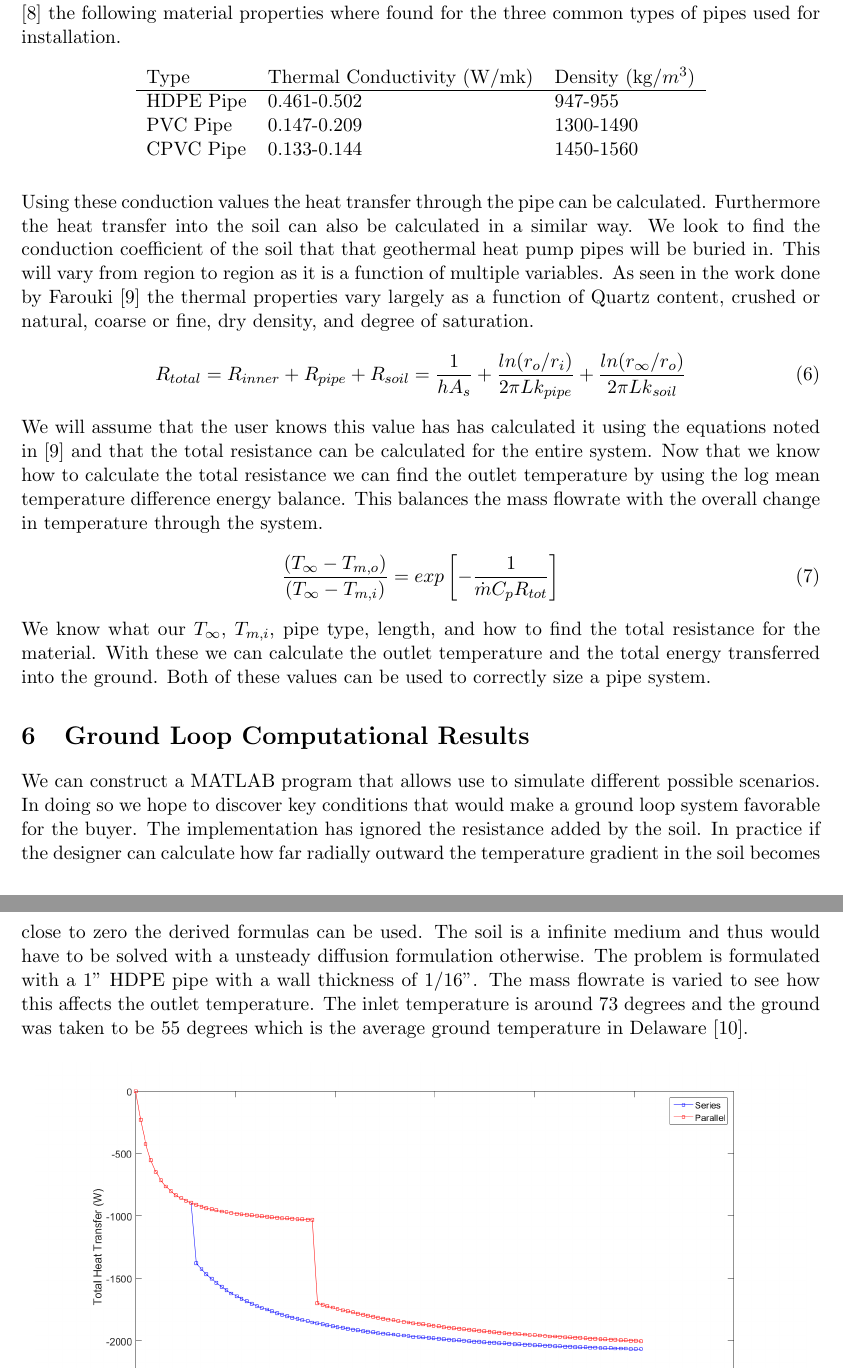
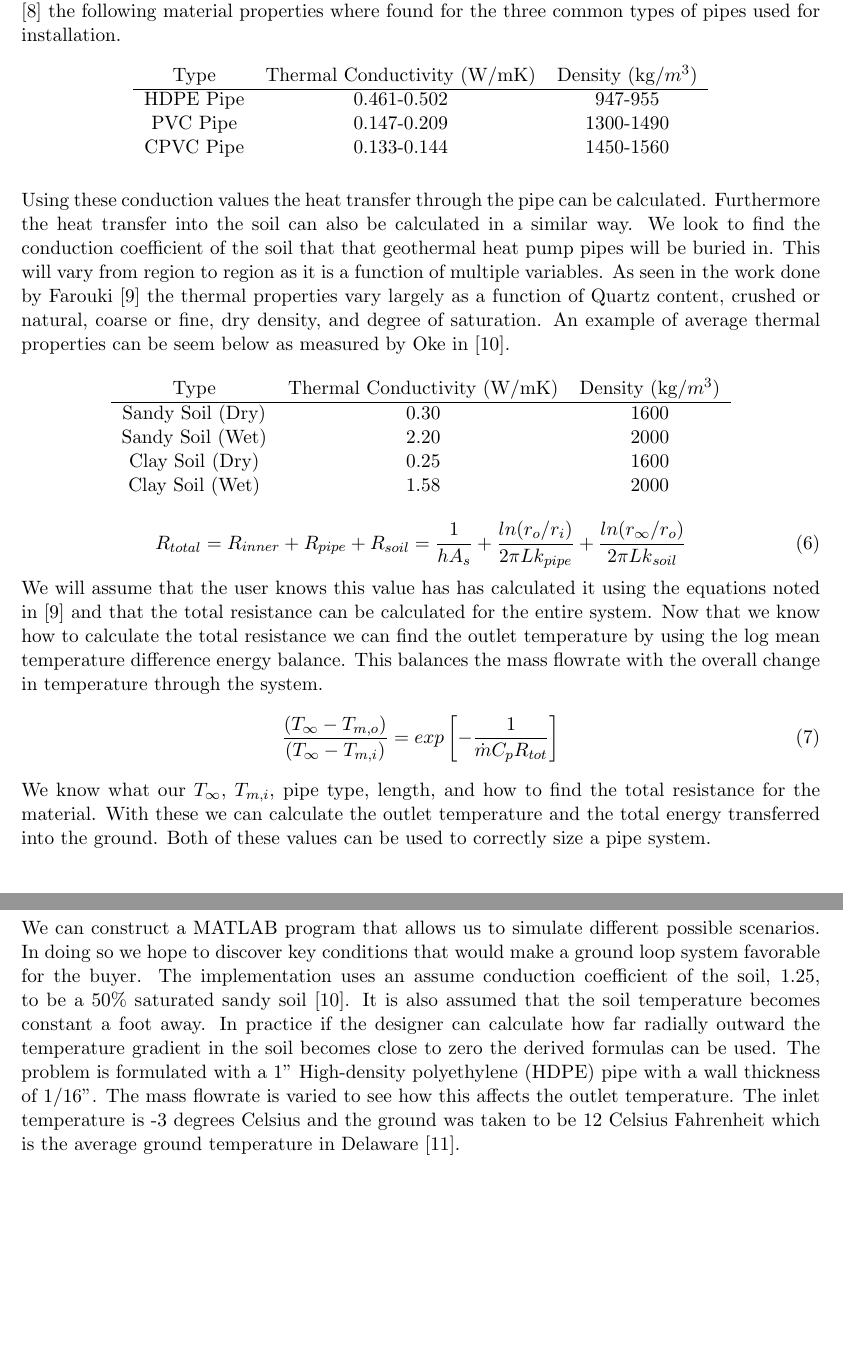
Before and after one commit to JoinCKIM/Meeg342-Geothermal-Honors, a LaTeX document (latex/main.tex, which reads latex/sections/03_content.tex, latex/sections/04_content.tex): two parts of pages 5 and 6 of 8 before the commit and two parts of pages 5 and 6 of 9 after it, joined at a grey line, cut so that both start at the same text, the shorter picture padded with empty space. Compiled offline with pdfLaTeX.

Commit message:
Updated - Report

```diff
--- a/latex/sections/03_content.tex
+++ b/latex/sections/03_content.tex
@@ -37,16 +37,29 @@ When the flow is laminar a constant can be used to approximate what the Nusselt
 %
 \begin{table}[H]
 \centering
-\begin{tabular}{lll}
-Type       & Thermal Conductivity (W/mk) & Density (kg/$m^3$) \\ \hline
+\begin{tabular}{ccc}
+Type       & Thermal Conductivity (W/mK) & Density (kg/$m^3$) \\ \hline
 HDPE Pipe  & 0.461-0.502                 & 947-955                          \\
 PVC Pipe   & 0.147-0.209                 & 1300-1490                        \\
-CPVC Pipe  & 0.133-0.144                 & 1450-1560
+CPVC Pipe  & 0.133-0.144                 & 1450-1560                       \\
 \end{tabular}
 \end{table}
 %
 \noindent
-Using these conduction values the heat transfer through the pipe can be calculated. Furthermore the heat transfer into the soil can also be calculated in a similar way. We look to find the conduction coefficient of the soil that that geothermal heat pump pipes will be buried in. This will vary from region to region as it is a function of multiple variables. As seen in the work done by Farouki \cite{farouki1981thermal} the thermal properties vary largely as a function of Quartz content, crushed or natural, coarse or fine, dry density, and degree of saturation. %
+Using these conduction values the heat transfer through the pipe can be calculated. Furthermore the heat transfer into the soil can also be calculated in a similar way. We look to find the conduction coefficient of the soil that that geothermal heat pump pipes will be buried in. This will vary from region to region as it is a function of multiple variables. As seen in the work done by Farouki \cite{farouki1981thermal} the thermal properties vary largely as a function of Quartz content, crushed or natural, coarse or fine, dry density, and degree of saturation. An example of average thermal properties can be seem below as measured by Oke in \cite{oke2002boundary}.
+%
+\begin{table}[H]
+\centering
+\begin{tabular}{ccc}
+Type             & Thermal Conductivity (W/mK) & Density (kg/$m^3$) \\ \hline
+Sandy Soil (Dry) & 0.30                        & 1600               \\
+Sandy Soil (Wet) & 2.20                        & 2000               \\
+Clay Soil (Dry)  & 0.25                        & 1600               \\
+Clay Soil (Wet)  & 1.58                        & 2000
+\end{tabular}
+\end{table}
+%
+\noindent
 \begin{equation}
     { R }_{ total }={ R }_{ inner }+{ R }_{ pipe }+{ R }_{ soil }=\frac { 1 }{ h{ A }_{ s } } +\frac { ln({ { r }_{ o } }/{ { r }_{ i } }) }{ { 2\pi Lk }_{ pipe } } +\frac { ln({ { r }_{ \infty  } }/{ { r }_{ o } }) }{ { 2\pi Lk }_{ soil } }
 \end{equation}
--- a/latex/sections/04_content.tex
+++ b/latex/sections/04_content.tex
@@ -1,6 +1,6 @@
 \section{Ground Loop Computational Results}
 %
-We can construct a MATLAB program that allows use to simulate different possible scenarios. In doing so we hope to discover key conditions that would make a ground loop system favorable for the buyer. The implementation has ignored the resistance added by the soil. In practice if the designer can calculate how far radially outward the temperature gradient in the soil becomes close to zero the derived formulas can be used. The soil is a infinite medium and thus would have to be solved with a unsteady diffusion formulation otherwise. The problem is formulated with a 1" HDPE pipe with a wall thickness of 1/16". The mass flowrate is varied to see how this affects the outlet temperature. The inlet temperature is around 73 degrees and the ground was taken to be 55 degrees which is the average ground temperature in Delaware \cite{SoilTemps}.
+We can construct a MATLAB program that allows us to simulate different possible scenarios. In doing so we hope to discover key conditions that would make a ground loop system favorable for the buyer. The implementation uses an assume conduction coefficient of the soil, 1.25, to be a 50\% saturated sandy soil \cite{oke2002boundary}. It is also assumed that the soil temperature becomes constant a foot away. In practice if the designer can calculate how far radially outward the temperature gradient in the soil becomes close to zero the derived formulas can be used. The problem is formulated with a 1" High-density polyethylene (HDPE) pipe with a wall thickness of 1/16". The mass flowrate is varied to see how this affects the outlet temperature. The inlet temperature is -3 degrees Celsius and the ground was taken to be 12 Celsius Fahrenheit which is the average ground temperature in Delaware \cite{SoilTemps}.
 %
 \begin{figure}[H]
     \centering
```
Also changed, not shown: latex/cite_library.bib (+7 -0 lines), latex/pictures/heat_11_ground_23_inlet.png, latex/pictures/outlet_11_ground_23_inlet.png, latex/pictures/outlet_parallel_num_pipes.png, latex/pictures/soils.png (added), latex/sections/04_content.tex (14 more changed lines).
